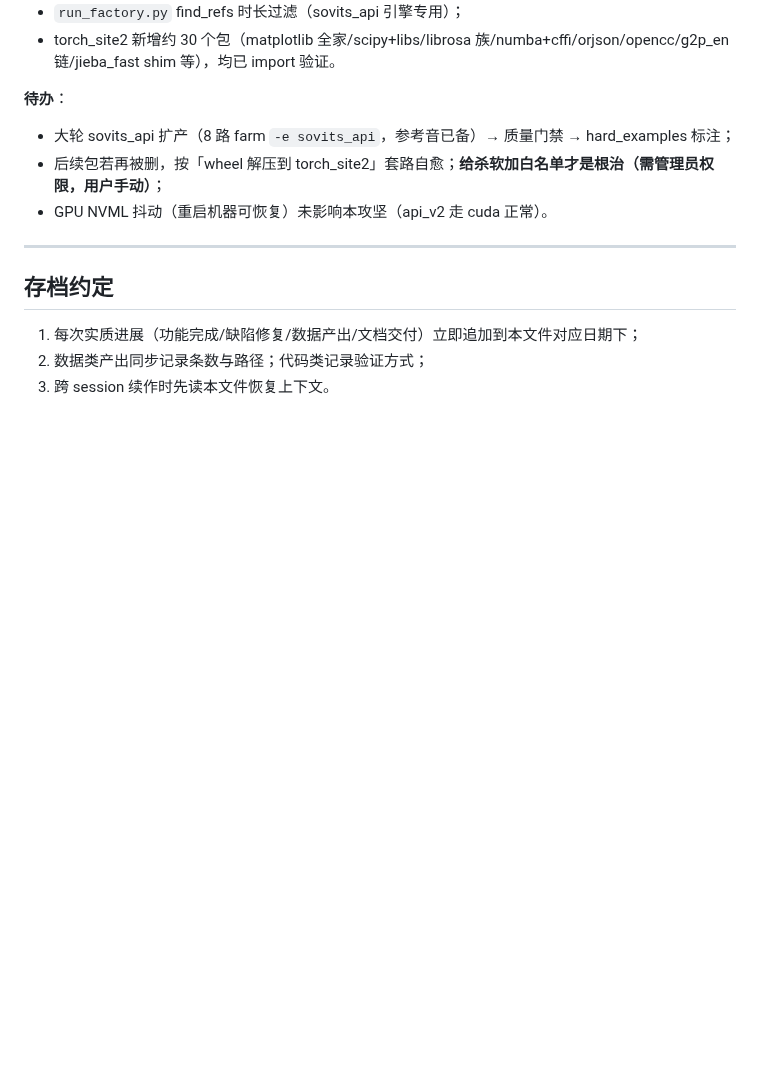
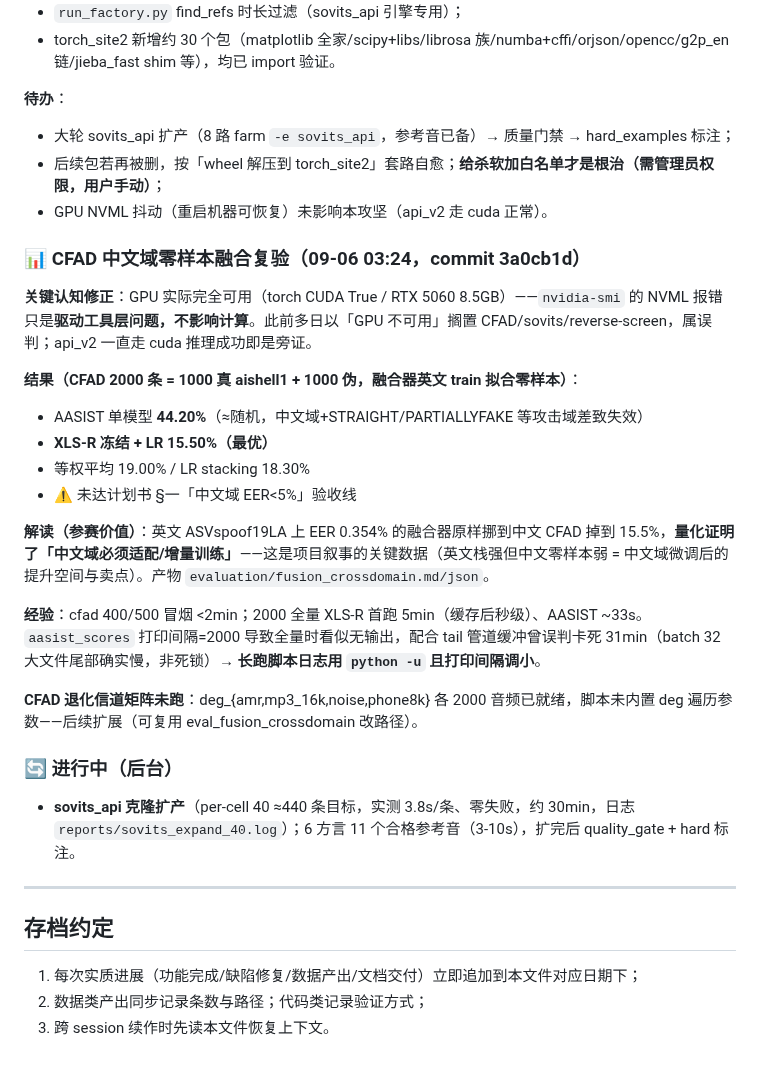
Before and after one commit to Liiiyonx/vericall, a Markdown page: docs/开发进度存档.md, the part around the change. GitHub-like rendering; blank space fills up the shorter version.

Commit message:
docs: 台账补记 CFAD复验结果+GPU可用认知修正+sovits扩产

```diff
--- a/docs/开发进度存档.md
+++ b/docs/开发进度存档.md
@@ -293,6 +293,25 @@
 - 后续包若再被删，按「wheel 解压到 torch_site2」套路自愈；**给杀软加白名单才是根治（需管理员权限，用户手动）**；
 - GPU NVML 抖动（重启机器可恢复）未影响本攻坚（api_v2 走 cuda 正常）。
 
+### 📊 CFAD 中文域零样本融合复验（09-06 03:24，commit 3a0cb1d）
+
+**关键认知修正**：GPU 实际完全可用（torch CUDA True / RTX 5060 8.5GB）——`nvidia-smi` 的 NVML 报错只是**驱动工具层问题，不影响计算**。此前多日以「GPU 不可用」搁置 CFAD/sovits/reverse-screen，属误判；api_v2 一直走 cuda 推理成功即是旁证。
+
+**结果（CFAD 2000 条 = 1000 真 aishell1 + 1000 伪，融合器英文 train 拟合零样本）**：
+- AASIST 单模型 **44.20%**（≈随机，中文域+STRAIGHT/PARTIALLYFAKE 等攻击域差致失效）
+- **XLS-R 冻结 + LR 15.50%（最优）**
+- 等权平均 19.00% / LR stacking 18.30%
+- ⚠️ 未达计划书 §一「中文域 EER<5%」验收线
+
+**解读（参赛价值）**：英文 ASVspoof19LA 上 EER 0.354% 的融合器原样挪到中文 CFAD 掉到 15.5%，**量化证明了「中文域必须适配/增量训练」**——这是项目叙事的关键数据（英文栈强但中文零样本弱 = 中文域微调后的提升空间与卖点）。产物 `evaluation/fusion_crossdomain.md/json`。
+
+**经验**：cfad 400/500 冒烟 <2min；2000 全量 XLS-R 首跑 5min（缓存后秒级）、AASIST ~33s。`aasist_scores` 打印间隔=2000 导致全量时看似无输出，配合 tail 管道缓冲曾误判卡死 31min（batch 32 大文件尾部确实慢，非死锁）→ **长跑脚本日志用 `python -u` 且打印间隔调小**。
+
+**CFAD 退化信道矩阵未跑**：deg_{amr,mp3_16k,noise,phone8k} 各 2000 音频已就绪，脚本未内置 deg 遍历参数——后续扩展（可复用 eval_fusion_crossdomain 改路径）。
+
+### 🔄 进行中（后台）
+- **sovits_api 克隆扩产**（per-cell 40 ≈440 条目标，实测 3.8s/条、零失败，约 30min，日志 `reports/sovits_expand_40.log`）；6 方言 11 个合格参考音（3-10s），扩完后 quality_gate + hard 标注。
+
 ---
 
 ## 存档约定
```
